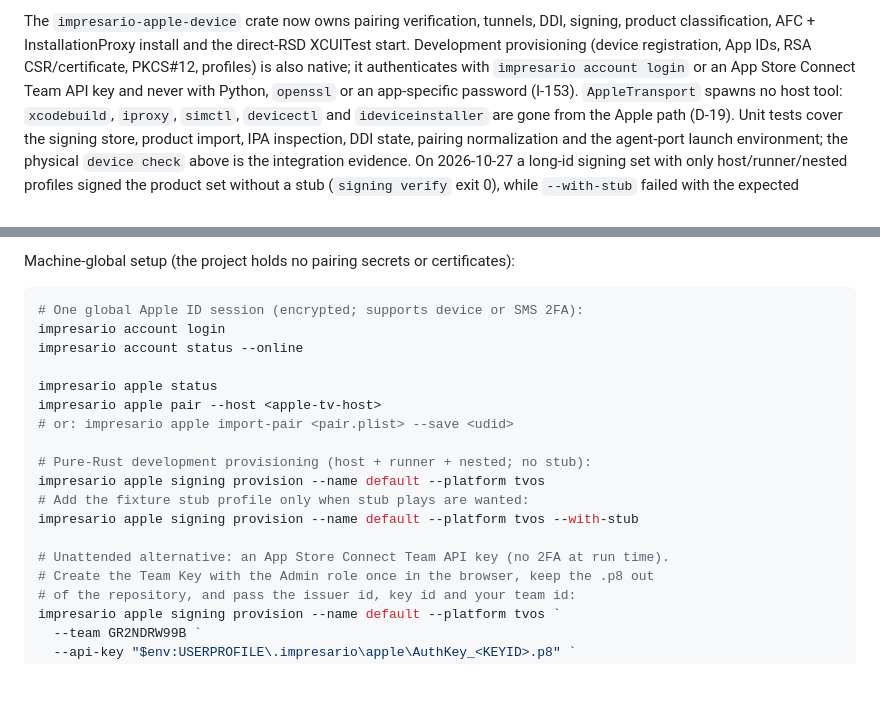
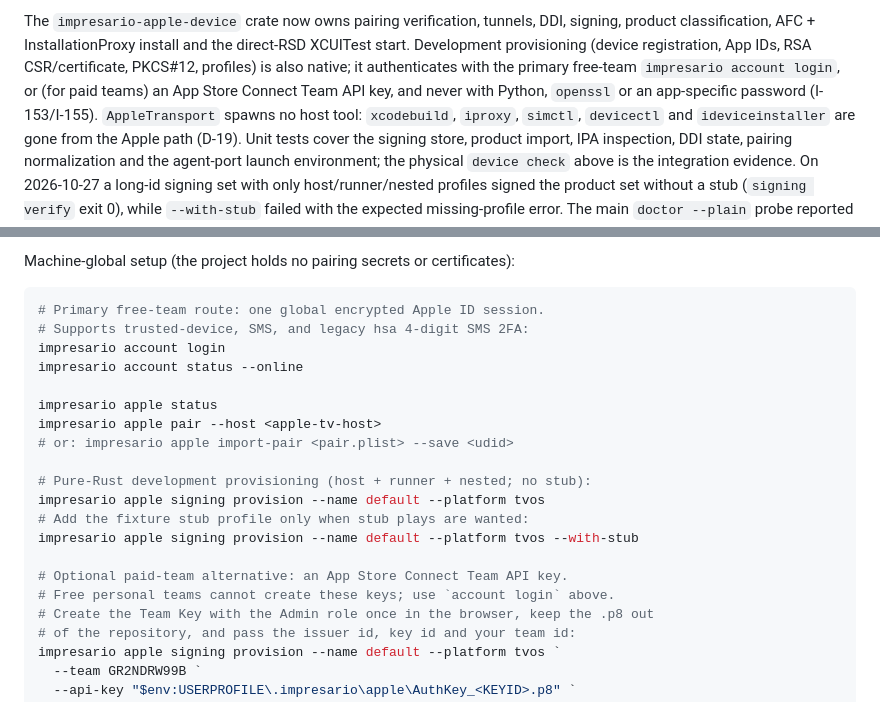
Before and after one commit to Mohamed-Kilany/impresario, a Markdown page: docs/DEVICES.md, 2 parts joined by grey strips. GitHub-like rendering; blank space fills up the shorter version.

Commit message:
docs(apple): describe the free-team login as primary

````diff
--- a/docs/DEVICES.md
+++ b/docs/DEVICES.md
@@ -1065,8 +1065,9 @@ The `impresario-apple-device` crate now owns pairing verification, tunnels,
 DDI, signing, product classification, AFC + InstallationProxy install and the
 direct-RSD XCUITest start. Development provisioning (device registration,
 App IDs, RSA CSR/certificate, PKCS#12, profiles) is also native; it authenticates
-with `impresario account login` or an App Store Connect Team API key and never
-with Python, `openssl` or an app-specific password (I-153). `AppleTransport`
+with the primary free-team `impresario account login`, or (for paid teams) an
+App Store Connect Team API key, and never with Python, `openssl` or an
+app-specific password (I-153/I-155). `AppleTransport`
 spawns no host tool: `xcodebuild`,
 `iproxy`, `simctl`, `devicectl` and `ideviceinstaller` are gone from the Apple
 path (D-19). Unit tests cover the signing store, product import, IPA
@@ -1107,7 +1108,8 @@ are platform-specific; both can map the same bundle ids.
 Machine-global setup (the project holds no pairing secrets or certificates):
 
 ```bash
-# One global Apple ID session (encrypted; supports device or SMS 2FA):
+# Primary free-team route: one global encrypted Apple ID session.
+# Supports trusted-device, SMS, and legacy hsa 4-digit SMS 2FA:
 impresario account login
 impresario account status --online
 
@@ -1120,7 +1122,8 @@ impresario apple signing provision --name default --platform tvos
 # Add the fixture stub profile only when stub plays are wanted:
 impresario apple signing provision --name default --platform tvos --with-stub
 
-# Unattended alternative: an App Store Connect Team API key (no 2FA at run time).
+# Optional paid-team alternative: an App Store Connect Team API key.
+# Free personal teams cannot create these keys; use `account login` above.
 # Create the Team Key with the Admin role once in the browser, keep the .p8 out
 # of the repository, and pass the issuer id, key id and your team id:
 impresario apple signing provision --name default --platform tvos `
````
